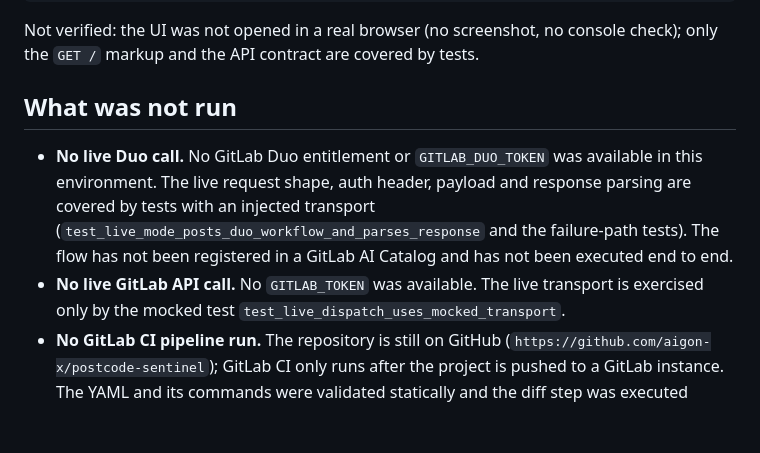
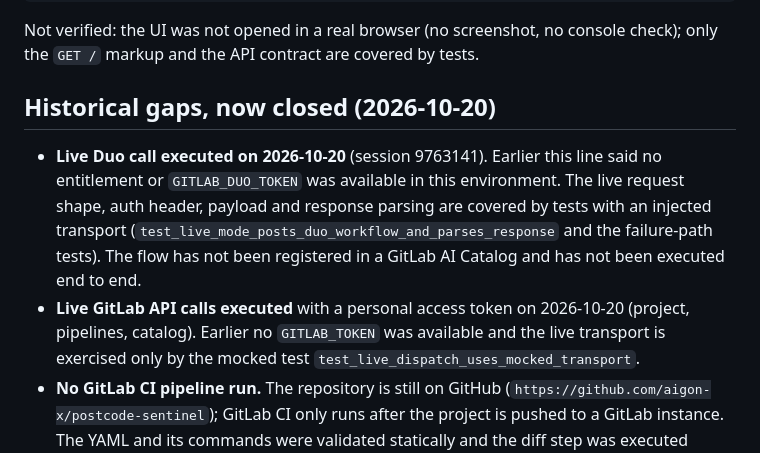
Before and after one commit to aigon-x/postcode-sentinel, a Markdown page: EVIDENCE.md, the part around the change. GitHub-like rendering; blank space fills up the shorter version.

```diff
--- a/EVIDENCE.md
+++ b/EVIDENCE.md
@@ -308,15 +308,15 @@ $ uvicorn web.server:app --host 127.0.0.1 --port 8000
 Not verified: the UI was not opened in a real browser (no screenshot, no console
 check); only the `GET /` markup and the API contract are covered by tests.
 
-## What was not run
+## Historical gaps, now closed (2026-10-20)
 
-- **No live Duo call.** No GitLab Duo entitlement or `GITLAB_DUO_TOKEN` was
+- **Live Duo call executed on 2026-10-20** (session 9763141). Earlier this line said no entitlement or `GITLAB_DUO_TOKEN` was
   available in this environment. The live request shape, auth header, payload
   and response parsing are covered by tests with an injected transport
   (`test_live_mode_posts_duo_workflow_and_parses_response` and the failure-path
   tests). The flow has not been registered in a GitLab AI Catalog and has not
   been executed end to end.
-- **No live GitLab API call.** No `GITLAB_TOKEN` was available. The live
+- **Live GitLab API calls executed** with a personal access token on 2026-10-20 (project, pipelines, catalog). Earlier no `GITLAB_TOKEN` was available and the live
   transport is exercised only by the mocked test
   `test_live_dispatch_uses_mocked_transport`.
 - **No GitLab CI pipeline run.** The repository is still on GitHub
```
Also changed, not shown: README.md (+1 -1 lines).
